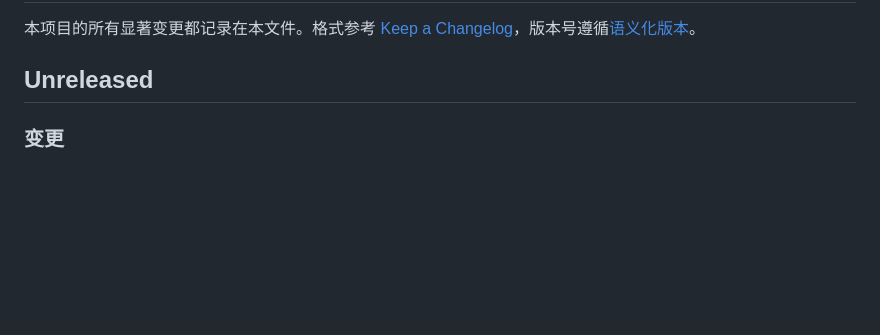
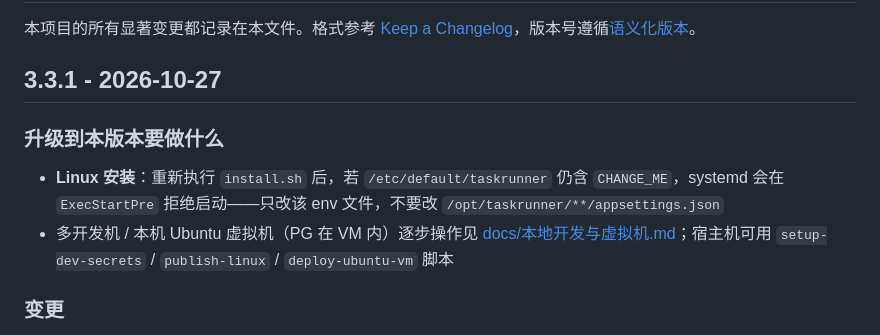
Before and after one commit to ShenHaoCore/TaskRunner, a Markdown page: CHANGELOG.md, the part around the change. GitHub-like rendering; blank space fills up the shorter version.

Commit message:
chore: 定版 3.3.1

```diff
--- a/CHANGELOG.md
+++ b/CHANGELOG.md
@@ -2,7 +2,12 @@
 
 本项目的所有显著变更都记录在本文件。格式参考 [Keep a Changelog](https://keepachangelog.com/zh-CN/1.1.0/)，版本号遵循[语义化版本](https://semver.org/lang/zh-CN/)。
 
-## Unreleased
+## 3.3.1 - 2026-10-27
+
+### 升级到本版本要做什么
+
+- **Linux 安装**：重新执行 `install.sh` 后，若 `/etc/default/taskrunner` 仍含 `CHANGE_ME`，systemd 会在 `ExecStartPre` 拒绝启动——只改该 env 文件，不要改 `/opt/taskrunner/**/appsettings.json`
+- 多开发机 / 本机 Ubuntu 虚拟机（PG 在 VM 内）逐步操作见 [docs/本地开发与虚拟机.md](docs/本地开发与虚拟机.md)；宿主机可用 `setup-dev-secrets` / `publish-linux` / `deploy-ubuntu-vm` 脚本
 
 ### 变更
 
```
